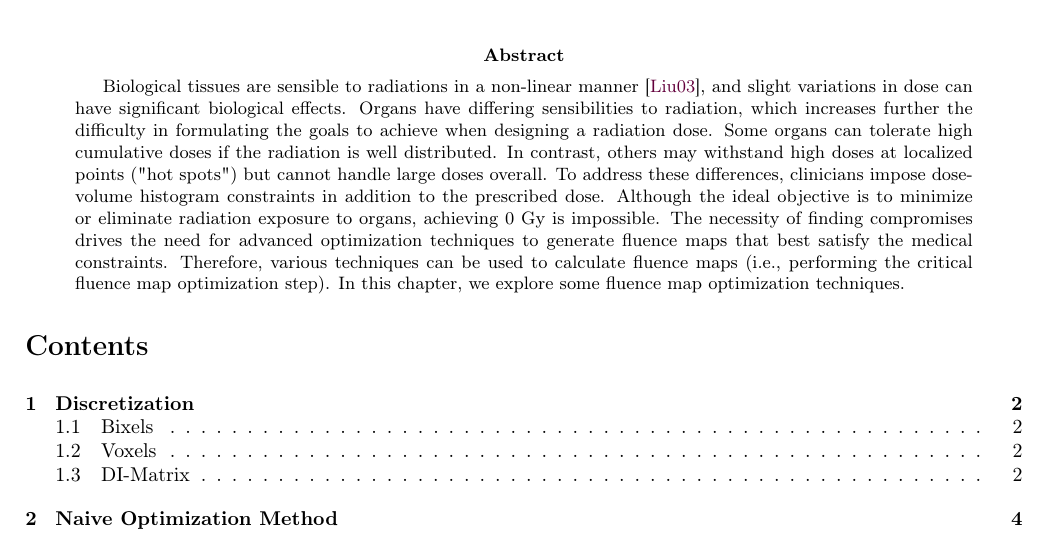
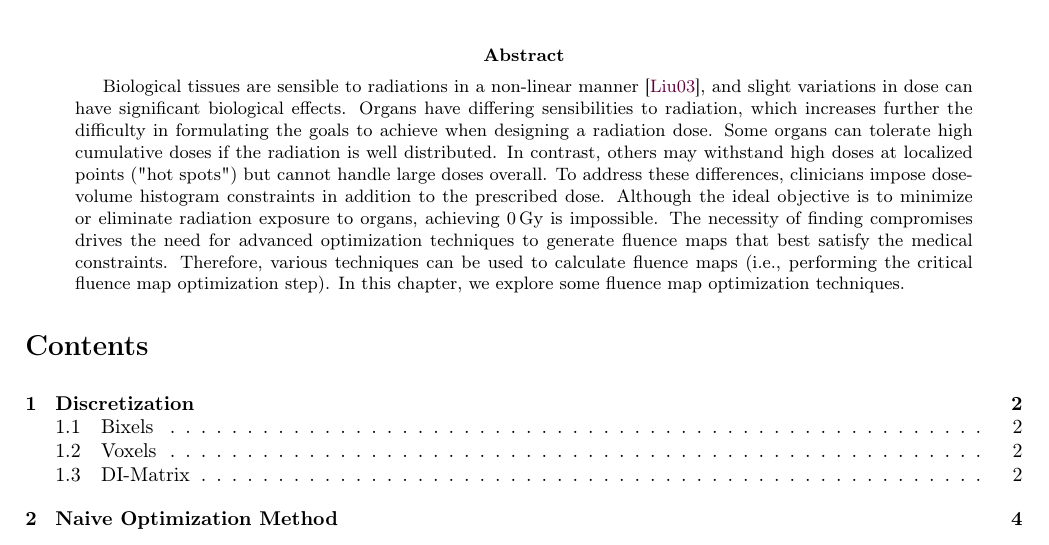
Before and after one commit to pauldubois98/PhD, a LaTeX paper (3_dosimetry_optimization/3_main.tex, which reads 3_dosimetry_optimization/3_abstract.tex): part of page 1 of 13, cut so that both start at the same text. Compiled offline with pdfLaTeX.

Commit message:
math mode change

```diff
--- a/3_dosimetry_optimization/3_abstract.tex
+++ b/3_dosimetry_optimization/3_abstract.tex
@@ -3,7 +3,7 @@ Organs have differing sensibilities to radiation, which increases further the di
 Some organs can tolerate high cumulative doses if the radiation is well distributed.
 In contrast, others may withstand high doses at localized points ("hot spots") but cannot handle large doses overall.
 To address these differences, clinicians impose dose-volume histogram constraints in addition to the prescribed dose.
-Although the ideal objective is to minimize or eliminate radiation exposure to organs, achieving 0 Gy is impossible.
+Although the ideal objective is to minimize or eliminate radiation exposure to organs, achieving $0\,\text{Gy}$ is impossible.
 The necessity of finding compromises drives the need for advanced optimization techniques to generate fluence maps that best satisfy the medical constraints.
 Therefore, various techniques can be used to calculate fluence maps (i.e., performing the critical fluence map optimization step).
 In this chapter, we explore some fluence map optimization techniques.
```
